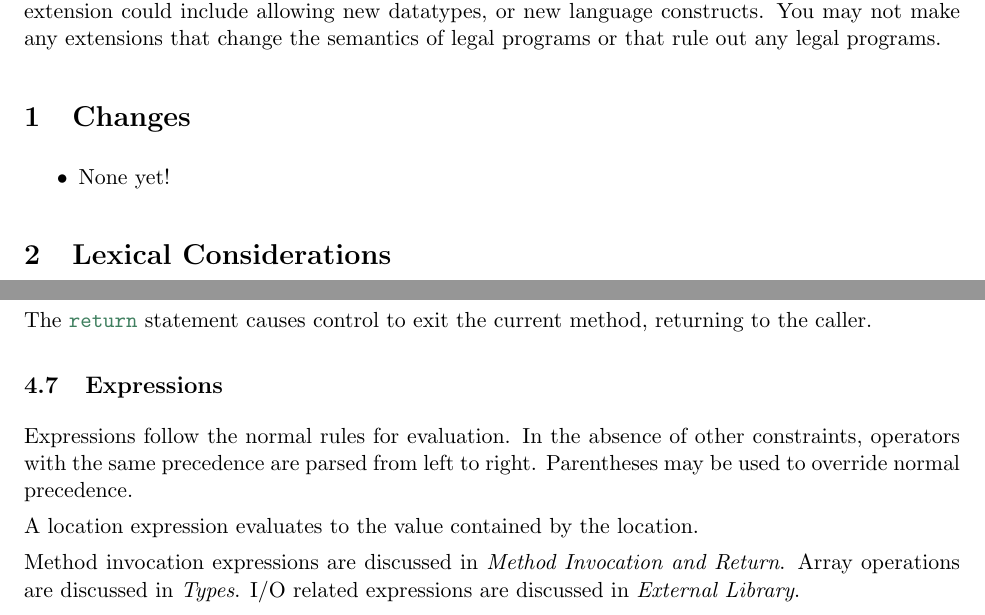
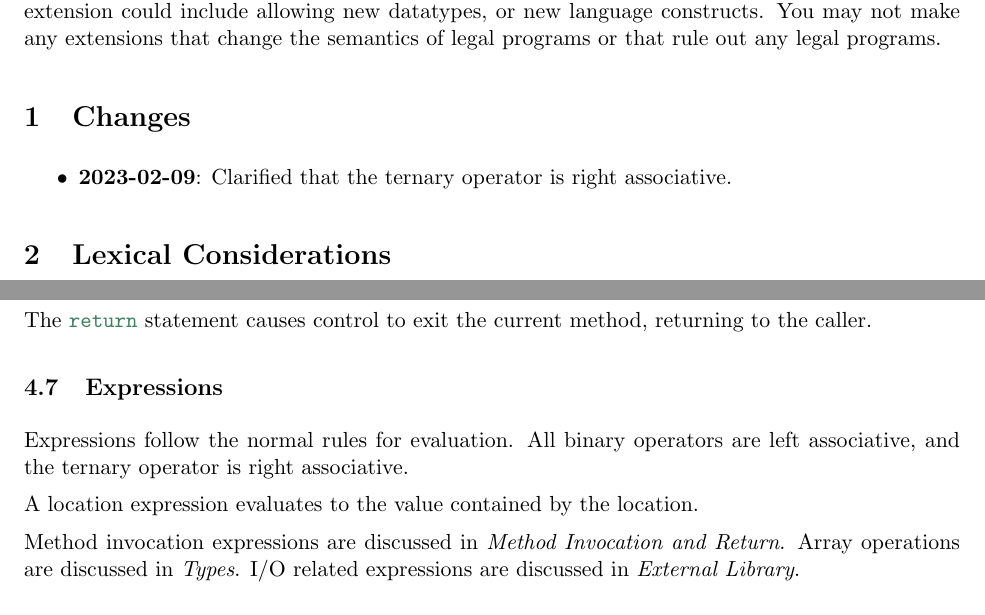
Before and after one commit to 6035-sp23/6035-sp23, a LaTeX document (materials/handouts/_src/decaf-spec.tex): two parts of pages 1 and 7 of 10, joined at a grey line, cut so that both start at the same text. Compiled offline with pdfLaTeX.

Commit message:
Ternary operator right associative

```diff
--- a/materials/handouts/_src/decaf-spec.tex
+++ b/materials/handouts/_src/decaf-spec.tex
@@ -25,7 +25,7 @@ You may not make any extensions that change the semantics of legal programs or t
 \section{Changes}
 
 \begin{itemize}
-\item None yet!
+\item \textbf{2023-02-09}: Clarified that the ternary operator is right associative.
 \end{itemize}
 
 \section{Lexical Considerations}
@@ -339,8 +339,7 @@ The \decaf|return| statement causes control to exit the current method, returnin
 \subsection{Expressions}
 
 Expressions follow the normal rules for evaluation.
-In the absence of other constraints, operators with the same precedence are parsed from left to right.
-Parentheses may be used to override normal precedence.
+All binary operators are left associative, and the ternary operator is right associative.
 
 A location expression evaluates to the value contained by the location.
 
```
Also changed, not shown: materials/handouts/decaf-spec.pdf, materials/handouts/project-overview.pdf.
